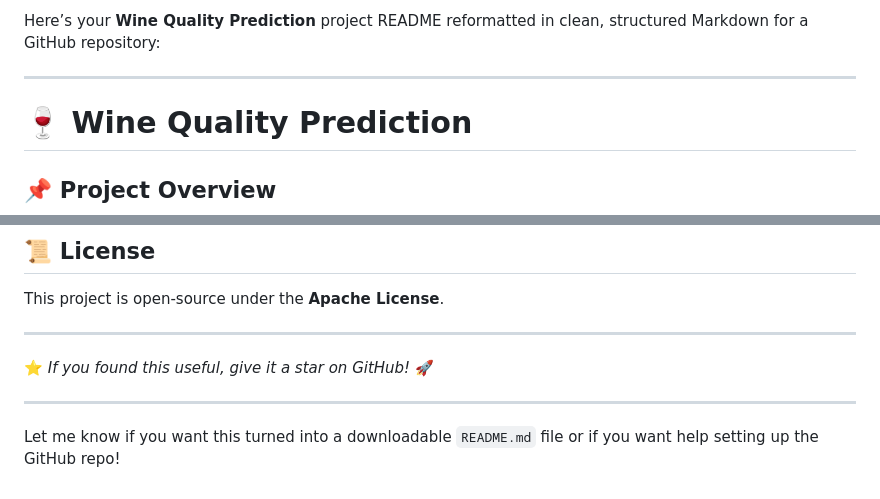
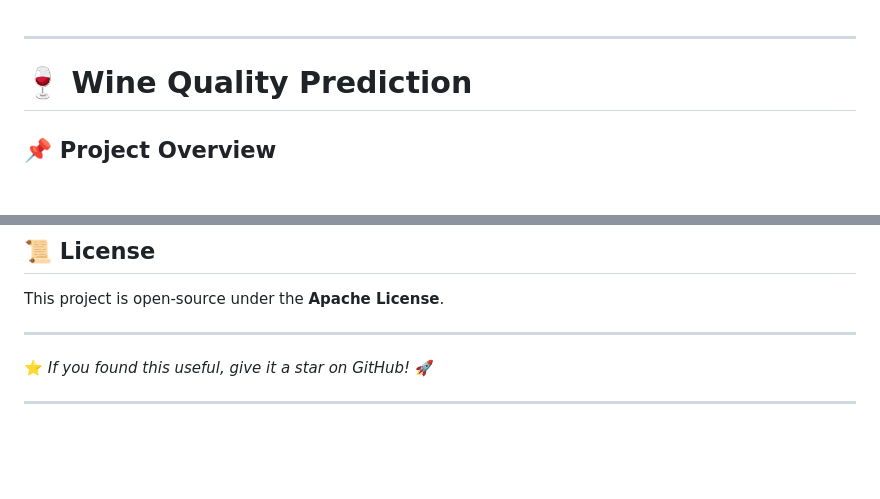
Before and after one commit to harry200409/Wine-Quality-Prediction, a Markdown page: README.md, 2 parts joined by grey strips. Drawn GitHub-style; blank space fills up the shorter version.

```diff
--- a/README.md
+++ b/README.md
@@ -1,5 +1,3 @@
-Here’s your **Wine Quality Prediction** project README reformatted in clean, structured Markdown for a GitHub repository:
-
 ---
 
 # 🍷 Wine Quality Prediction
@@ -234,5 +232,3 @@ This project is open-source under the **Apache License**.
 ⭐️ *If you found this useful, give it a star on GitHub!* 🚀
 
 ---
-
-Let me know if you want this turned into a downloadable `README.md` file or if you want help setting up the GitHub repo!
```
